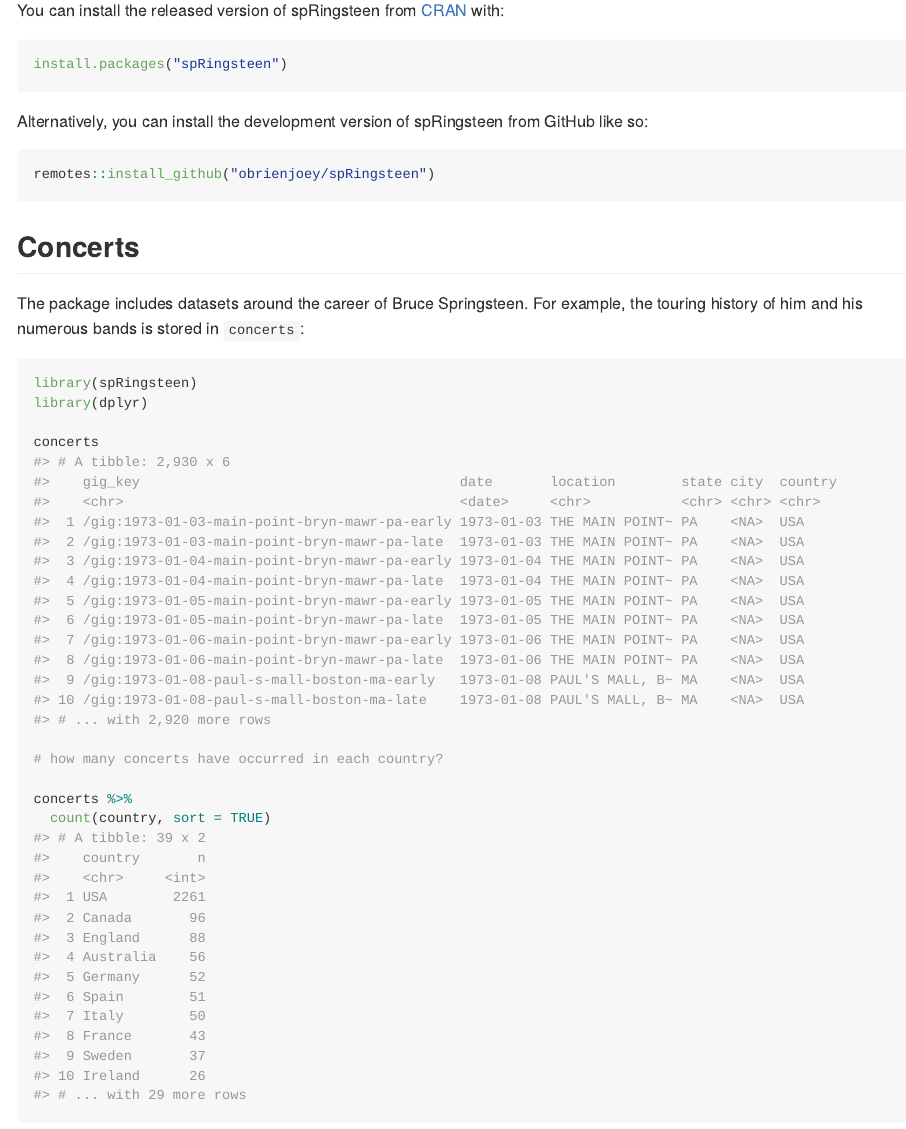
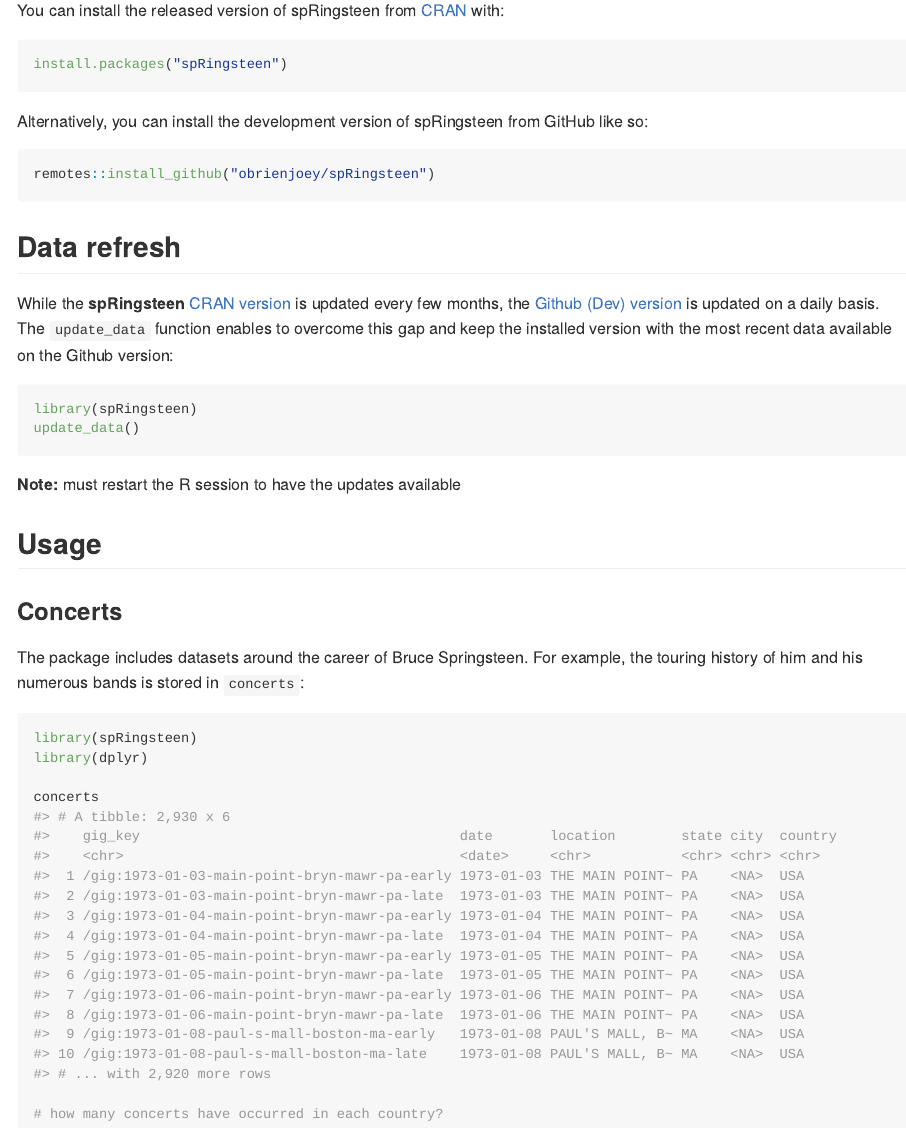
Before and after one commit to obrienjoey/spRingsteen, an R Markdown document (README.Rmd): the page in a window 1100 px wide, from 300 px down. The pictures show the output file README.md that the author committed with the source, drawn offline in the style of GitHub; badge pictures from the web are left out.

Commit message:
changed dataframe descriptions

````diff
--- a/README.Rmd
+++ b/README.Rmd
@@ -34,7 +34,20 @@
 remotes::install_github("obrienjoey/spRingsteen")
 ```
 
-## Concerts
+## Data refresh
+
+While the **spRingsteen** [CRAN version](https://cran.r-project.org/package=spRingsteen) is updated every few months, the [Github (Dev) version](https://github.com/obrienjoey/spRingsteen) is updated on a daily basis. The `update_data` function enables to overcome this gap and keep the installed version with the most recent data available on the Github version:
+
+``` r
+library(spRingsteen)
+update_data()
+```
+
+**Note:** must restart the R session to have the updates available
+
+## Usage
+
+### Concerts
 
 The package includes datasets around the career of Bruce Springsteen. For example,
 the touring history of him and his numerous bands is stored in `concerts`:
````
Also changed, not shown: R/concerts.R (+2 -2 lines), R/setlists.R (+2 -2 lines), R/songs.R (+2 -2 lines), R/tours.R (+2 -2 lines), README.md, README.Rmd (6 more changed lines), 4 other files.
